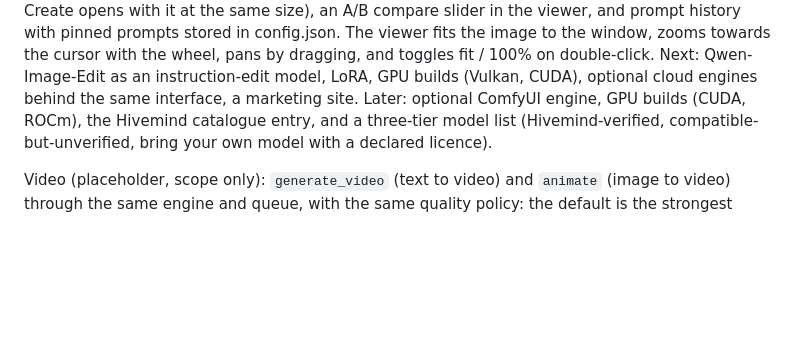
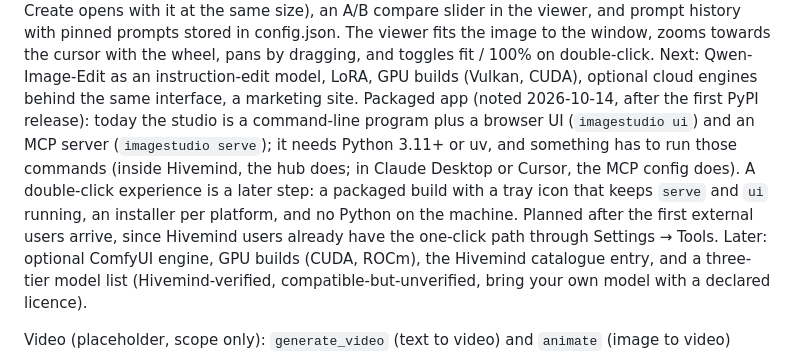
Before and after one commit to gethivemind/hivemind-imagestudio, a Markdown page: README.md, the part around the change. Drawn GitHub-style; blank space fills up the shorter version.

Commit message:
README: note the packaged-app step on the roadmap
Co-Authored-By: Claude Fable 5.1 <noreply@anthropic.com>

```diff
--- a/README.md
+++ b/README.md
@@ -360,6 +360,13 @@ pinned prompts stored in config.json. The viewer fits the image to the window, z
 towards the cursor with the wheel, pans by dragging, and toggles fit / 100% on double-click.
 Next: Qwen-Image-Edit as an instruction-edit model, LoRA, GPU builds (Vulkan, CUDA), optional
 cloud engines behind the same interface, a marketing site.
+Packaged app (noted 2026-10-14, after the first PyPI release): today the studio is a command-line
+program plus a browser UI (`imagestudio ui`) and an MCP server (`imagestudio serve`); it needs
+Python 3.11+ or uv, and something has to run those commands (inside Hivemind, the hub does; in
+Claude Desktop or Cursor, the MCP config does). A double-click experience is a later step: a
+packaged build with a tray icon that keeps `serve` and `ui` running, an installer per platform,
+and no Python on the machine. Planned after the first external users arrive, since Hivemind
+users already have the one-click path through Settings → Tools.
 Later: optional ComfyUI engine, GPU builds (CUDA, ROCm), the Hivemind catalogue entry,
 and a three-tier model list (Hivemind-verified, compatible-but-unverified, bring your own
 model with a declared licence).
```
